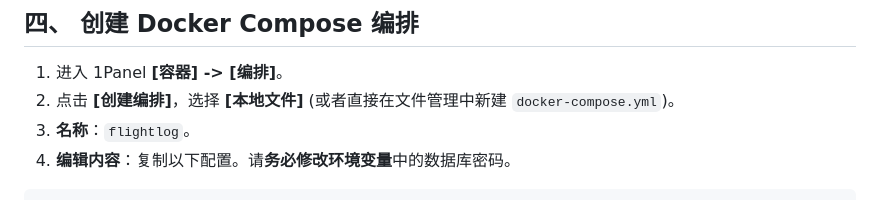
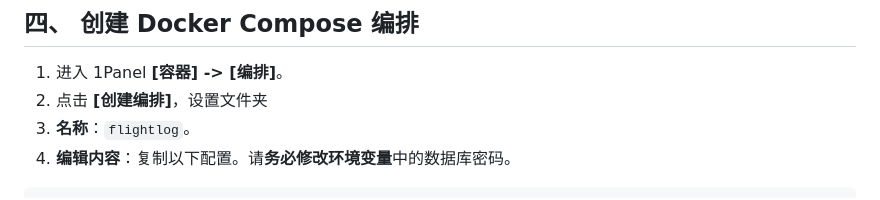
Before and after one commit to Yongxue-Chen/everfly, a Markdown page: 1panel.md, the part around the change. Drawn GitHub-style.

Commit message:
Modify Docker Compose orchestration instructions
Updated instructions for creating Docker Compose orchestration to include folder setup.

```diff
--- a/1panel.md
+++ b/1panel.md
@@ -37,7 +37,7 @@
 
 ## 四、 创建 Docker Compose 编排
 1.  进入 1Panel **[容器] -> [编排]**。
-2.  点击 **[创建编排]**，选择 **[本地文件]** (或者直接在文件管理中新建 `docker-compose.yml`)。
+2.  点击 **[创建编排]**，设置文件夹
 3.  **名称**：`flightlog`。
 4.  **编辑内容**：复制以下配置。请**务必修改环境变量**中的数据库密码。
 
```
